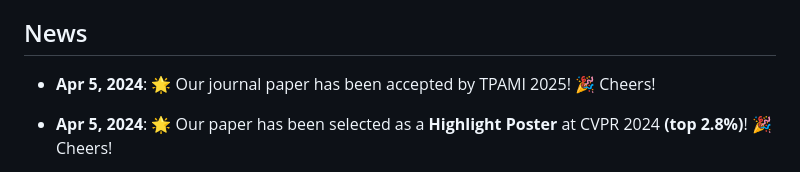
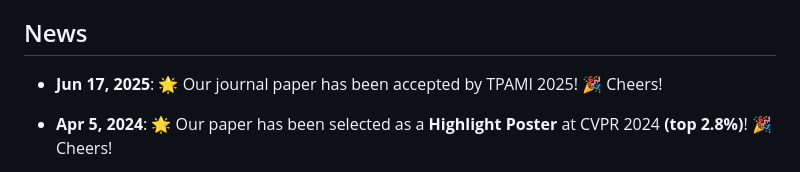
Before and after one commit to ModelTC/TFMQ-DM, a Markdown page: README.md, the part around the change. GitHub-like rendering.

```diff
--- a/README.md
+++ b/README.md
@@ -21,7 +21,7 @@ This is the official implementation of our paper [TFMQ-DM](https://arxiv.org/abs
 
 ## News
 
-* **Apr 5, 2024**: 🌟 Our journal paper has been accepted by TPAMI 2025! 🎉 Cheers!
+* **Jun 17, 2025**: 🌟 Our journal paper has been accepted by TPAMI 2025! 🎉 Cheers!
 
 * **Apr 5, 2024**: 🌟 Our paper has been selected as a **Highlight Poster** at CVPR 2024 **(top 2.8%)**! 🎉 Cheers!
 
```
